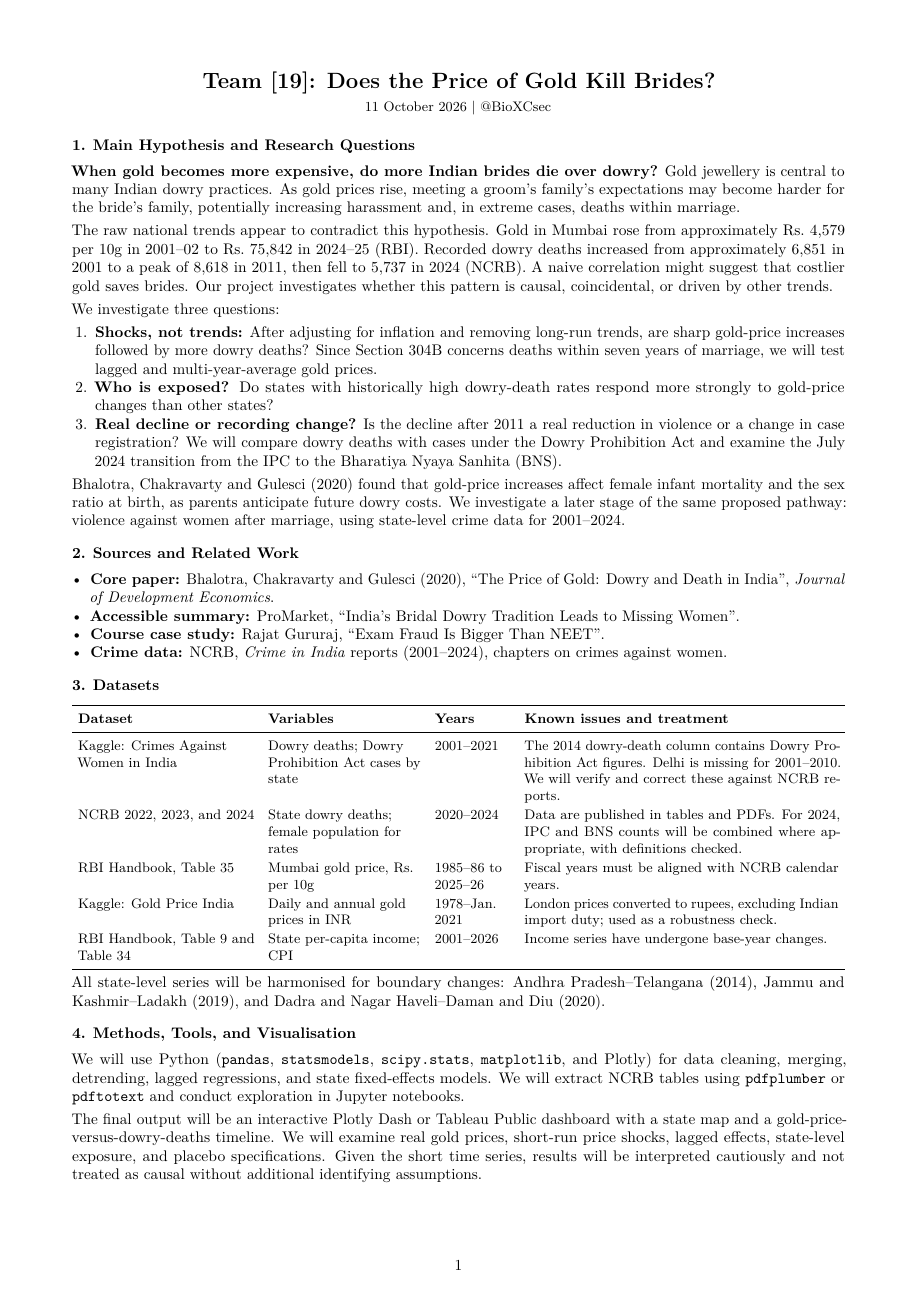
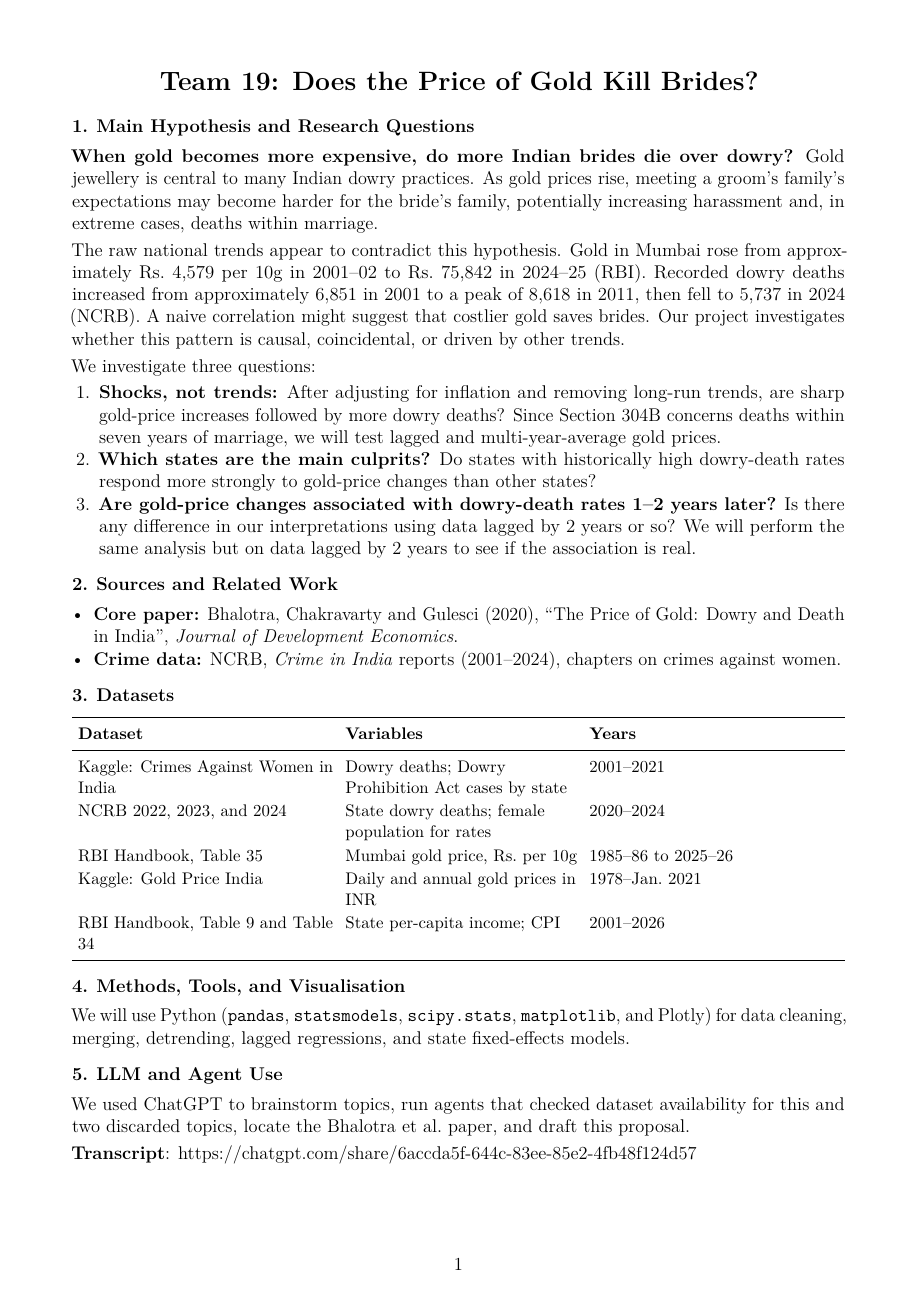
Before and after one commit to abhinavverma0907/DAI_PROJECT_TEAM_19, a LaTeX document (main.tex): page 1 of 2. Compiled offline with pdfLaTeX.

Commit message:
Added more papers, modified tex, added ideas.md, TO SUBMIT Team 19....pdf

```diff
--- a/main.tex
+++ b/main.tex
@@ -1,4 +1,4 @@
-\documentclass[10pt,a4paper]{article}
+\documentclass[12pt,a4paper]{article}
 
 \usepackage[margin=0.65in]{geometry}
 \usepackage[T1]{fontenc}
@@ -27,8 +27,7 @@
 \begin{document}
 
 \begin{center}
-    {\Large\bfseries Team [19]: Does the Price of Gold Kill Brides?}\\[3pt]
-    {\small 11 October 2026 \textbar{} @BioXCsec}
+    {\Large\bfseries Team 19: Does the Price of Gold Kill Brides?}\\[3pt]
 \end{center}
 
 \section{Main Hypothesis and Research Questions}
@@ -55,22 +54,15 @@ We investigate three questions:
     within seven years of marriage, we will test lagged and
     multi-year-average gold prices.
 
-    \item \textbf{Who is exposed?} Do states with historically high
+    \item \textbf{Which states are the main culprits?} Do states with historically high
     dowry-death rates respond more strongly to gold-price changes
     than other states?
 
-    \item \textbf{Real decline or recording change?} Is the decline
-    after 2011 a real reduction in violence or a change in case
-    registration? We will compare dowry deaths with cases under the
-    Dowry Prohibition Act and examine the July 2024 transition from
-    the IPC to the Bharatiya Nyaya Sanhita (BNS).
+    \item \textbf{Are gold-price changes associated with dowry-death rates 1–2 years later?}
+    Is there any difference in our interpretations using data lagged by 2 years or so?
+    We will perform the same analysis but on data lagged by 2 years to see if the association is real.
 \end{enumerate}
 
-Bhalotra, Chakravarty and Gulesci (2020) found that gold-price
-increases affect female infant mortality and the sex ratio at birth,
-as parents anticipate future dowry costs. We investigate a later
-stage of the same proposed pathway: violence against women after
-marriage, using state-level crime data for 2001--2024.
 
 \section{Sources and Related Work}
 
@@ -81,13 +73,6 @@ marriage, using state-level crime data for 2001--2024.
     ``The Price of Gold: Dowry and Death in India''},
     \textit{Journal of Development Economics}.
 
-    \item \textbf{Accessible summary:}
-    \href{https://www.promarket.org/2018/03/26/indias-bridal-dowry-tradition-leads-missing-women/}
-    {ProMarket, ``India's Bridal Dowry Tradition Leads to Missing Women''}.
-
-    \item \textbf{Course case study:}
-    \href{https://rajatgururaj.substack.com/p/exam-fraud-is-bigger-than-neet}
-    {Rajat Gururaj, ``Exam Fraud Is Bigger Than NEET''}.
 
     \item \textbf{Crime data:} NCRB, \textit{Crime in India}
     reports (2001--2024), chapters on crimes against women.
@@ -97,22 +82,18 @@ marriage, using state-level crime data for 2001--2024.
 
 \small
 \begin{tabularx}{\textwidth}{
-    >{\raggedright\arraybackslash}p{0.23\textwidth}
-    >{\raggedright\arraybackslash}p{0.20\textwidth}
-    >{\raggedright\arraybackslash}p{0.10\textwidth}
+    >{\raggedright\arraybackslash}p{0.33\textwidth}
+    >{\raggedright\arraybackslash}p{0.30\textwidth}
     X}
 \toprule
-\textbf{Dataset} & \textbf{Variables} & \textbf{Years} &
-\textbf{Known issues and treatment} \\
+\textbf{Dataset} & \textbf{Variables} & \textbf{Years}  \\
 \midrule
 
 \href{https://www.kaggle.com/datasets/balajivaraprasad/crimes-against-women-in-india-2001-2021}
 {Kaggle: Crimes Against Women in India}
 & Dowry deaths; Dowry Prohibition Act cases by state
 & 2001--2021
-& The 2014 dowry-death column contains Dowry Prohibition Act figures.
-Delhi is missing for 2001--2010. We will verify and correct these
-against NCRB reports. \\
+ \\
 
 \href{https://www.ncrb.gov.in/uploads/nationalcrimerecordsbureau/custom/1701607577CrimeinIndia2022Book1.pdf}
 {NCRB 2022},
@@ -122,53 +103,43 @@ against NCRB reports. \\
 {2024}
 & State dowry deaths; female population for rates
 & 2020--2024
-& Data are published in tables and PDFs. For 2024, IPC and BNS
-counts will be combined where appropriate, with definitions checked. \\
+ \\
 
 \href{https://www.rbi.org.in/Scripts/PublicationsView.aspx?id=23860}
 {RBI Handbook, Table 35}
 & Mumbai gold price, Rs.\ per 10g
 & 1985--86 to 2025--26
-& Fiscal years must be aligned with NCRB calendar years. \\
+ \\
 
 \href{https://www.kaggle.com/datasets/nguynvnphong/priceindia}
 {Kaggle: Gold Price India}
 & Daily and annual gold prices in INR
 & 1978--Jan.\ 2021
-& London prices converted to rupees, excluding Indian import duty;
-used as a robustness check. \\
+ \\
 
 \href{https://www.rbi.org.in/Scripts/PublicationsView.aspx?id=23834}
 {RBI Handbook, Table 9 and Table 34}
 & State per-capita income; CPI
 & 2001--2026
-& Income series have undergone base-year changes. \\
+ \\
 
 \bottomrule
 \end{tabularx}
 \normalsize
 
-All state-level series will be harmonised for boundary changes:
-Andhra Pradesh--Telangana (2014), Jammu and Kashmir--Ladakh (2019),
-and Dadra and Nagar Haveli--Daman and Diu (2020).
+
 
 \section{Methods, Tools, and Visualisation}
 
 We will use Python (\texttt{pandas}, \texttt{statsmodels},
 \texttt{scipy.stats}, \texttt{matplotlib}, and Plotly) for data
 cleaning, merging, detrending, lagged regressions, and state
-fixed-effects models. We will extract NCRB tables using
-\texttt{pdfplumber} or \texttt{pdftotext} and conduct exploration
-in Jupyter notebooks.
+fixed-effects models.
 
-The final output will be an interactive Plotly Dash or Tableau Public
-dashboard with a state map and a gold-price-versus-dowry-deaths
-timeline. We will examine real gold prices, short-run price shocks,
-lagged effects, state-level exposure, and placebo specifications.
-Given the short time series, results will be interpreted cautiously
-and not treated as causal without additional identifying assumptions.
+
 
 \section{LLM and Agent Use}
 
-We used Claude Code (Claude Opus 5.5) to brainstorm topics, run agents
+We used ChatGPT to brainstorm topics, run agents
 that checked dataset availability for this and two discarded topics,
+locate the Bhalotra et al.\ paper, and draft this proposal.
@@ -179,2 +146,2 @@ original NCRB and RBI sources.
 
-\textbf{Transcript (PDF):} Link to be added before submission.
+\textbf{Transcript}: https://chatgpt.com/share/6accda5f-644c-83ee-85e2-4fb48f124d57
```
Also changed, not shown: ideas.md (added, +62 -0 lines), Dowry deaths_ a neglected public health issue in India.pdf (added), Saving for dowry_ Evidence from rural India.pdf (added), Team 19: Does the Price of Gold Kill Brides.pdf (added), Terror as a Bragaining Instrument.pdf (added), The Economics of Dowry and Brideprice.pdf (added), The effect of marital endowments on domestic violence in India.pdf (added), gold_prices_dowry_project_simplified.pdf (added), main.tex (58 more changed lines), 2 other files.
